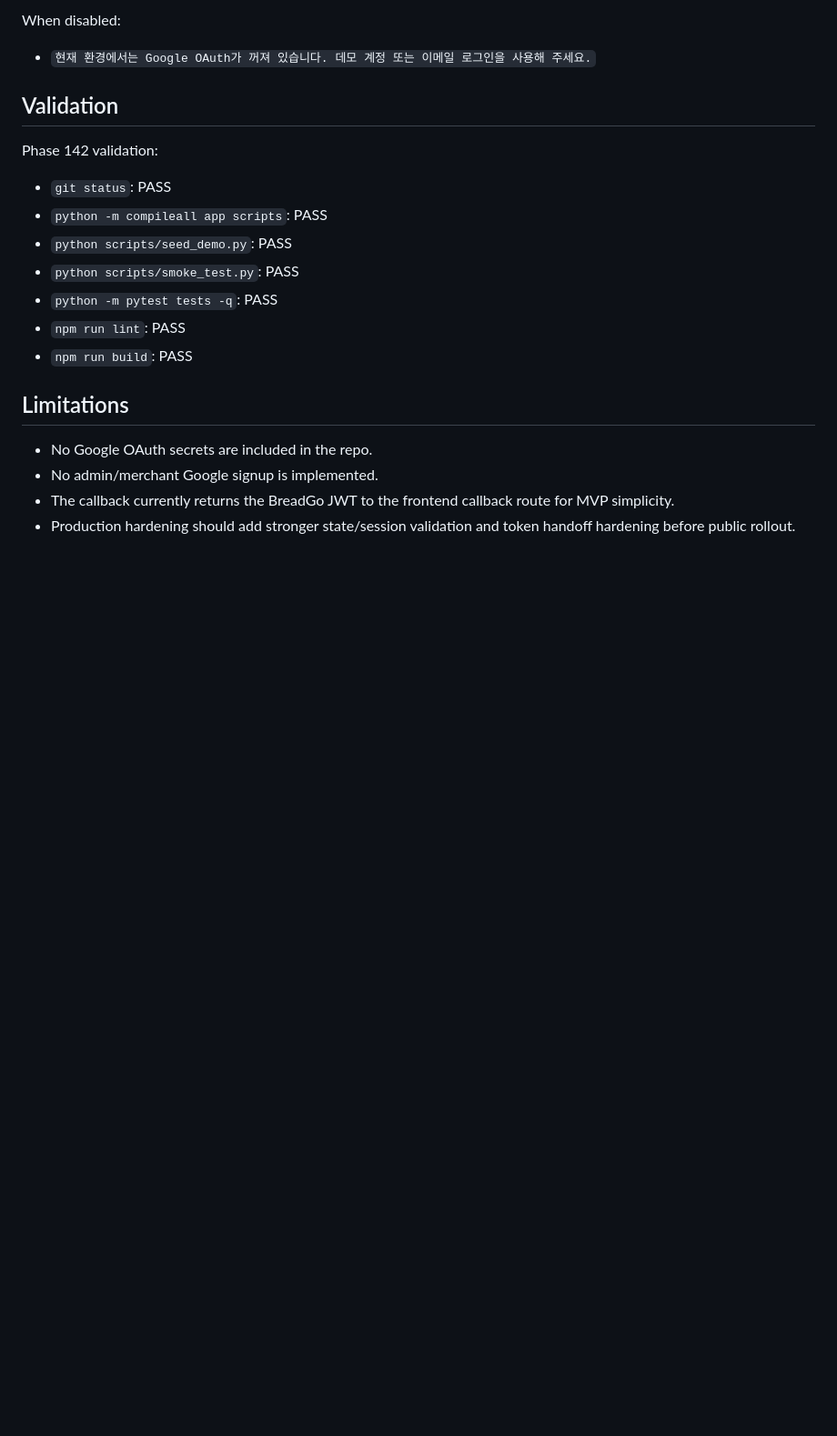
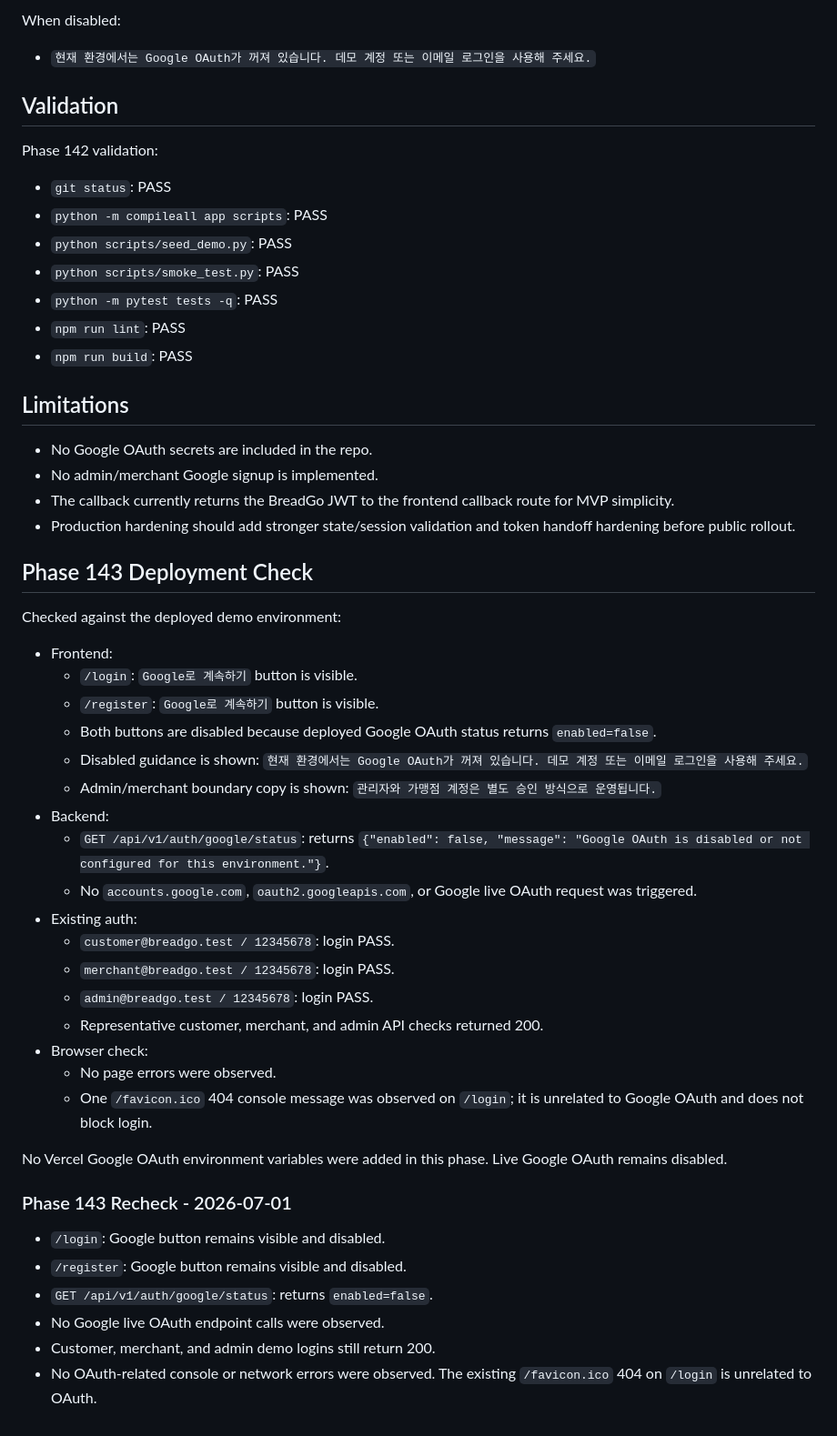
Before and after one commit to keny40/breadgo, a Markdown page: docs/google-oauth-signup-phase142.md, the part around the change. Shown at 91% size. Drawn GitHub-style; blank space fills up the shorter version.

Commit message:
Document deployed Google OAuth check

```diff
--- a/docs/google-oauth-signup-phase142.md
+++ b/docs/google-oauth-signup-phase142.md
@@ -102,3 +102,36 @@ Phase 142 validation:
 - No admin/merchant Google signup is implemented.
 - The callback currently returns the BreadGo JWT to the frontend callback route for MVP simplicity.
 - Production hardening should add stronger state/session validation and token handoff hardening before public rollout.
+
+## Phase 143 Deployment Check
+
+Checked against the deployed demo environment:
+
+- Frontend:
+  - `/login`: `Google로 계속하기` button is visible.
+  - `/register`: `Google로 계속하기` button is visible.
+  - Both buttons are disabled because deployed Google OAuth status returns `enabled=false`.
+  - Disabled guidance is shown: `현재 환경에서는 Google OAuth가 꺼져 있습니다. 데모 계정 또는 이메일 로그인을 사용해 주세요.`
+  - Admin/merchant boundary copy is shown: `관리자와 가맹점 계정은 별도 승인 방식으로 운영됩니다.`
+- Backend:
+  - `GET /api/v1/auth/google/status`: returns `{"enabled": false, "message": "Google OAuth is disabled or not configured for this environment."}`.
+  - No `accounts.google.com`, `oauth2.googleapis.com`, or Google live OAuth request was triggered.
+- Existing auth:
+  - `customer@breadgo.test / 12345678`: login PASS.
+  - `merchant@breadgo.test / 12345678`: login PASS.
+  - `admin@breadgo.test / 12345678`: login PASS.
+  - Representative customer, merchant, and admin API checks returned 200.
+- Browser check:
+  - No page errors were observed.
+  - One `/favicon.ico` 404 console message was observed on `/login`; it is unrelated to Google OAuth and does not block login.
+
+No Vercel Google OAuth environment variables were added in this phase. Live Google OAuth remains disabled.
+
+### Phase 143 Recheck - 2026-07-01
+
+- `/login`: Google button remains visible and disabled.
+- `/register`: Google button remains visible and disabled.
+- `GET /api/v1/auth/google/status`: returns `enabled=false`.
+- No Google live OAuth endpoint calls were observed.
+- Customer, merchant, and admin demo logins still return 200.
+- No OAuth-related console or network errors were observed. The existing `/favicon.ico` 404 on `/login` is unrelated to OAuth.
```
